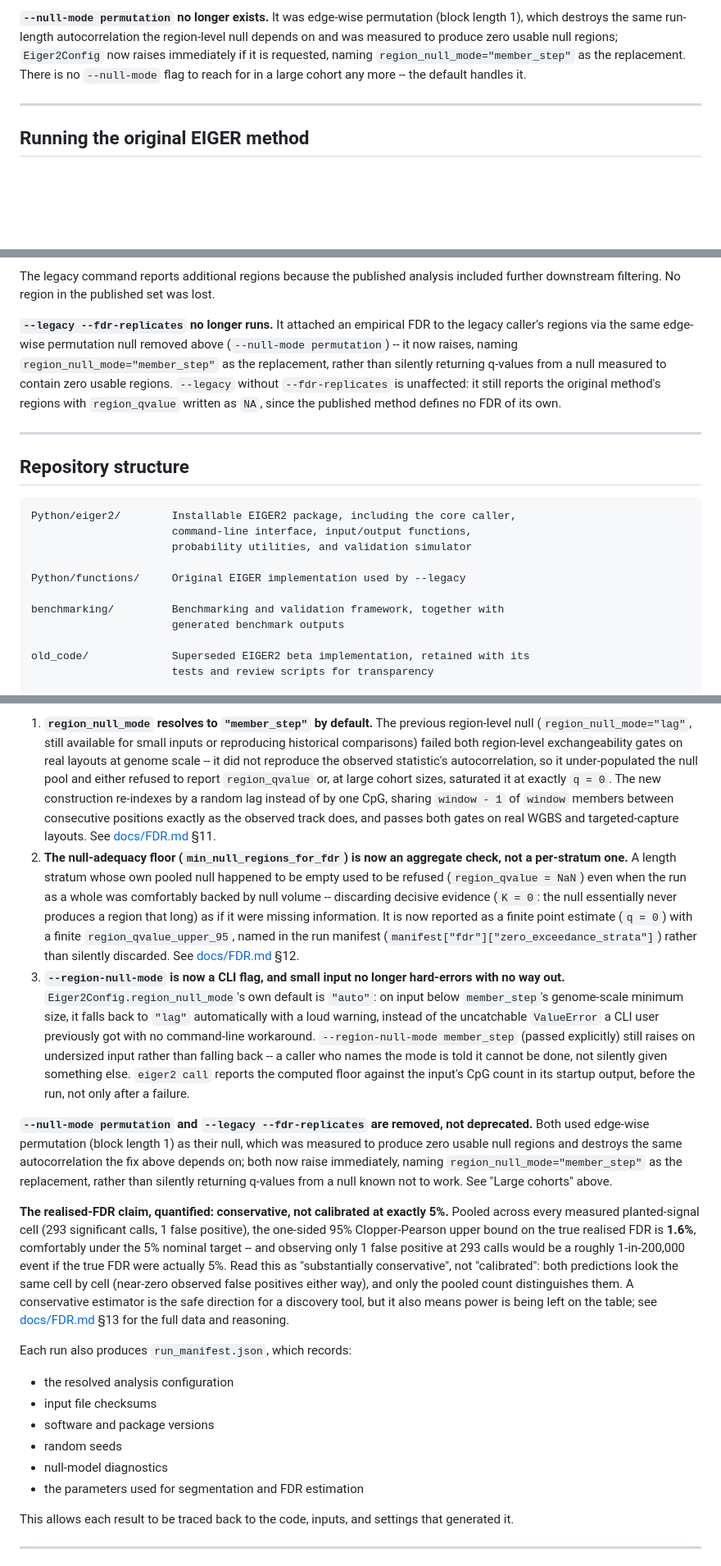
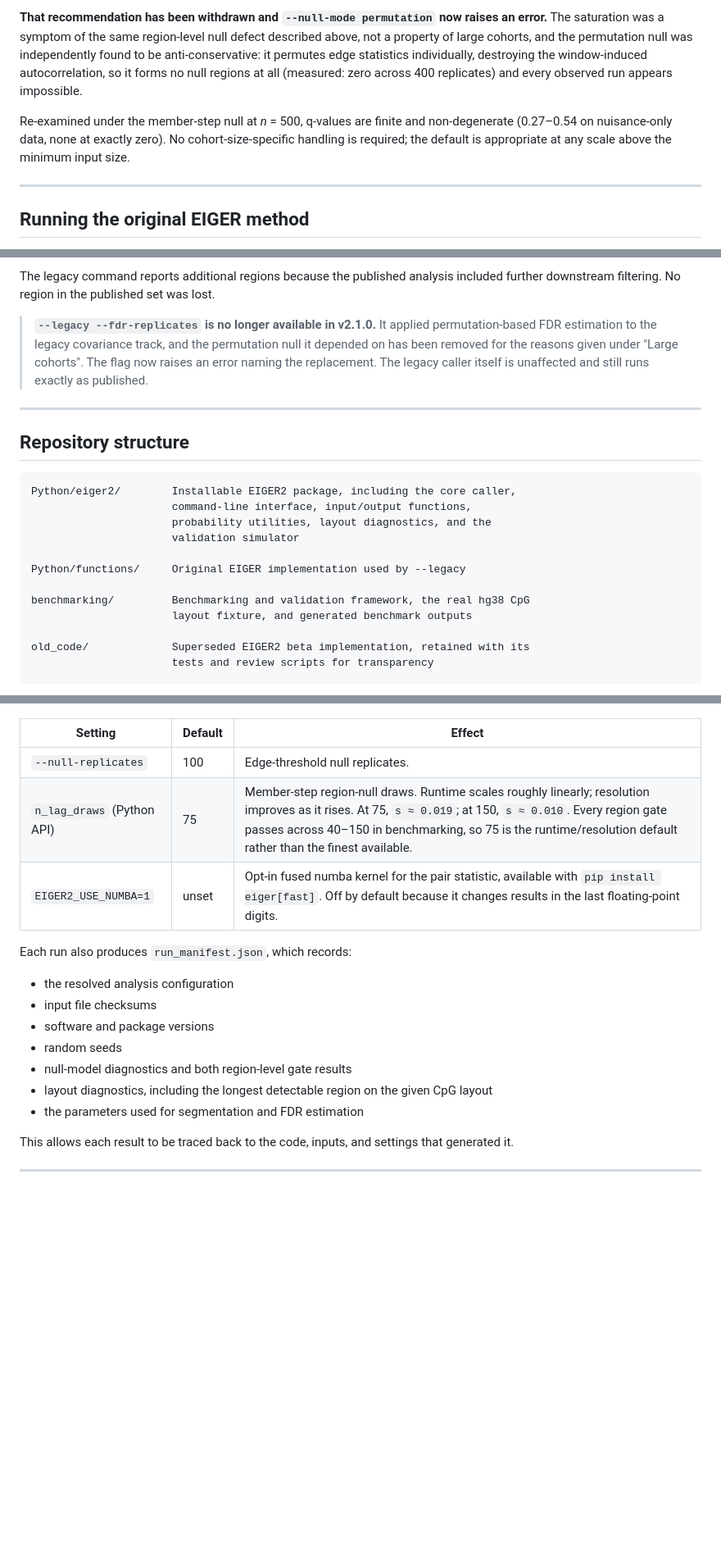
Before and after one commit to tobymilnec/EIGER, a Markdown page: README.md, 3 parts joined by grey strips. Shown at 82% size. GitHub-like rendering; blank space fills up the shorter version.

````diff
--- a/README.md
+++ b/README.md
@@ -125,10 +104,7 @@ almost anything regardless of cohort size. With the corrected region-level null
 
-**`--null-mode permutation` no longer exists.** It was edge-wise permutation (block
-length 1), which destroys the same run-length autocorrelation the region-level null
-depends on and was measured to produce zero usable null regions; `Eiger2Config` now
-raises immediately if it is requested, naming `region_null_mode="member_step"` as the
-replacement. There is no `--null-mode` flag to reach for in a large cohort any more --
-the default handles it.
+**That recommendation has been withdrawn and `--null-mode permutation` now raises an error.** The saturation was a symptom of the same region-level null defect described above, not a property of large cohorts, and the permutation null was independently found to be anti-conservative: it permutes edge statistics individually, destroying the window-induced autocorrelation, so it forms no null regions at all (measured: zero across 400 replicates) and every observed run appears impossible.
+
+Re-examined under the member-step null at *n* = 500, q-values are finite and non-degenerate (0.27–0.54 on nuisance-only data, none at exactly zero). No cohort-size-specific handling is required; the default is appropriate at any scale above the minimum input size.
 
 ---
 
@@ -157,13 +133,7 @@ Comparison with the published prostate cancer analysis recovered all 8,915 publi
 
 The legacy command reports additional regions because the published analysis included further downstream filtering. No region in the published set was lost.
 
-**`--legacy --fdr-replicates` no longer runs.** It attached an empirical FDR to the
-legacy caller's regions via the same edge-wise permutation null removed above
-(`--null-mode permutation`) -- it now raises, naming `region_null_mode="member_step"`
-as the replacement, rather than silently returning q-values from a null measured to
-contain zero usable regions. `--legacy` without `--fdr-replicates` is unaffected: it
-still reports the original method's regions with `region_qvalue` written as `NA`, since
-the published method defines no FDR of its own.
+> **`--legacy --fdr-replicates` is no longer available in v2.1.0.** It applied permutation-based FDR estimation to the legacy covariance track, and the permutation null it depended on has been removed for the reasons given under "Large cohorts". The flag now raises an error naming the replacement. The legacy caller itself is unaffected and still runs exactly as published.
 
 ---
 
@@ -172,12 +142,13 @@ the published method defines no FDR of its own.
 ```text
 Python/eiger2/        Installable EIGER2 package, including the core caller,
                       command-line interface, input/output functions,
-                      probability utilities, and validation simulator
+                      probability utilities, layout diagnostics, and the
+                      validation simulator
 
 Python/functions/     Original EIGER implementation used by --legacy
 
-benchmarking/         Benchmarking and validation framework, together with
-                      generated benchmark outputs
+benchmarking/         Benchmarking and validation framework, the real hg38 CpG
+                      layout fixture, and generated benchmark outputs
 
 old_code/             Superseded EIGER2 beta implementation, retained with its
                       tests and review scripts for transparency
@@ -285,51 +223,9 @@ Two independent defects in the region-level null (the construction behind
 
-1. **`region_null_mode` resolves to `"member_step"` by default.** The previous
-   region-level null (`region_null_mode="lag"`, still available for small inputs or
-   reproducing historical comparisons) failed both region-level exchangeability
-   gates on real layouts at genome scale -- it did not reproduce the observed
-   statistic's autocorrelation, so it under-populated the null pool and either
-   refused to report `region_qvalue` or, at large cohort sizes, saturated it at
-   exactly `q = 0`. The new construction re-indexes by a random lag instead of by
-   one CpG, sharing `window - 1` of `window` members between consecutive positions
-   exactly as the observed track does, and passes both gates on real WGBS and
-   targeted-capture layouts. See [docs/FDR.md](docs/FDR.md) §11.
-2. **The null-adequacy floor (`min_null_regions_for_fdr`) is now an aggregate check,
-   not a per-stratum one.** A length stratum whose own pooled null happened to be
-   empty used to be refused (`region_qvalue = NaN`) even when the run as a whole was
-   comfortably backed by null volume -- discarding decisive evidence (`K = 0`: the
-   null essentially never produces a region that long) as if it were missing
-   information. It is now reported as a finite point estimate (`q = 0`) with a
-   finite `region_qvalue_upper_95`, named in the run manifest
-   (`manifest["fdr"]["zero_exceedance_strata"]`) rather than silently discarded. See
-   [docs/FDR.md](docs/FDR.md) §12.
-3. **`--region-null-mode` is now a CLI flag, and small input no longer hard-errors
-   with no way out.** `Eiger2Config.region_null_mode`'s own default is `"auto"`: on
-   input below `member_step`'s genome-scale minimum size, it falls back to `"lag"`
-   automatically with a loud warning, instead of the uncatchable `ValueError` a CLI
-   user previously got with no command-line workaround. `--region-null-mode
-   member_step` (passed explicitly) still raises on undersized input rather than
-   falling back -- a caller who names the mode is told it cannot be done, not
-   silently given something else. `eiger2 call` reports the computed floor against
-   the input's CpG count in its startup output, before the run, not only after a
-   failure.
-
-**`--null-mode permutation` and `--legacy --fdr-replicates` are removed, not
-deprecated.** Both used edge-wise permutation (block length 1) as their null, which
-was measured to produce zero usable null regions and destroys the same
-autocorrelation the fix above depends on; both now raise immediately, naming
-`region_null_mode="member_step"` as the replacement, rather than silently returning
-q-values from a null known not to work. See "Large cohorts" above.
-
-**The realised-FDR claim, quantified: conservative, not calibrated at exactly 5%.**
-Pooled across every measured planted-signal cell (293 significant calls, 1 false
-positive), the one-sided 95% Clopper-Pearson upper bound on the true realised FDR is
-**1.6%**, comfortably under the 5% nominal target -- and observing only 1 false
-positive at 293 calls would be a roughly 1-in-200,000 event if the true FDR were
-actually 5%. Read this as "substantially conservative", not "calibrated": both
-predictions look the same cell by cell (near-zero observed false positives either
-way), and only the pooled count distinguishes them. A conservative estimator is the
-safe direction for a discovery tool, but it also means power is being left on the
-table; see [docs/FDR.md](docs/FDR.md) §13 for the full data and reasoning.
+| Setting | Default | Effect |
+|---|---|---|
+| `--null-replicates` | 100 | Edge-threshold null replicates. |
+| `n_lag_draws` (Python API) | 75 | Member-step region-null draws. Runtime scales roughly linearly; resolution improves as it rises. At 75, `s ≈ 0.019`; at 150, `s ≈ 0.010`. Every region gate passes across 40–150 in benchmarking, so 75 is the runtime/resolution default rather than the finest available. |
+| `EIGER2_USE_NUMBA=1` | unset | Opt-in fused numba kernel for the pair statistic, available with `pip install eiger[fast]`. Off by default because it changes results in the last floating-point digits. |
 
 Each run also produces `run_manifest.json`, which records:
 
@@ -337,7 +233,8 @@ Each run also produces `run_manifest.json`, which records:
 - input file checksums
 - software and package versions
 - random seeds
-- null-model diagnostics
+- null-model diagnostics and both region-level gate results
+- layout diagnostics, including the longest detectable region on the given CpG layout
 - the parameters used for segmentation and FDR estimation
 
 This allows each result to be traced back to the code, inputs, and settings that generated it.
````
Also changed, not shown: other parts of README.md (+46 -100 lines).
